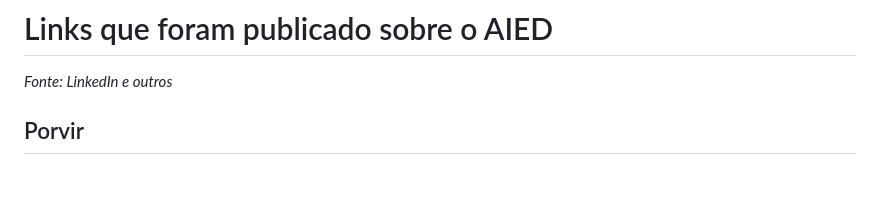
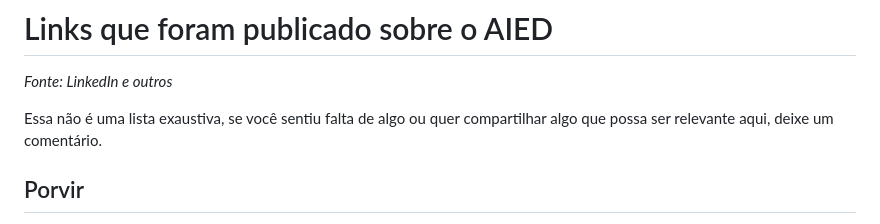
Before and after one commit to maluta/maluta.github.com, a Markdown page: _posts/2024-07-12-aied-links.md, the part around the change. GitHub-like rendering; blank space fills up the shorter version.

```diff
--- a/_posts/2024-07-12-aied-links.md
+++ b/_posts/2024-07-12-aied-links.md
@@ -11,6 +11,8 @@ draft: false
 # Links que foram publicado sobre o AIED
 
 _Fonte: LinkedIn e outros_
+
+Essa não é uma lista exaustiva, se você sentiu falta de algo ou quer compartilhar algo que possa ser relevante aqui, deixe um comentário.
 
 ## Porvir
 
```
